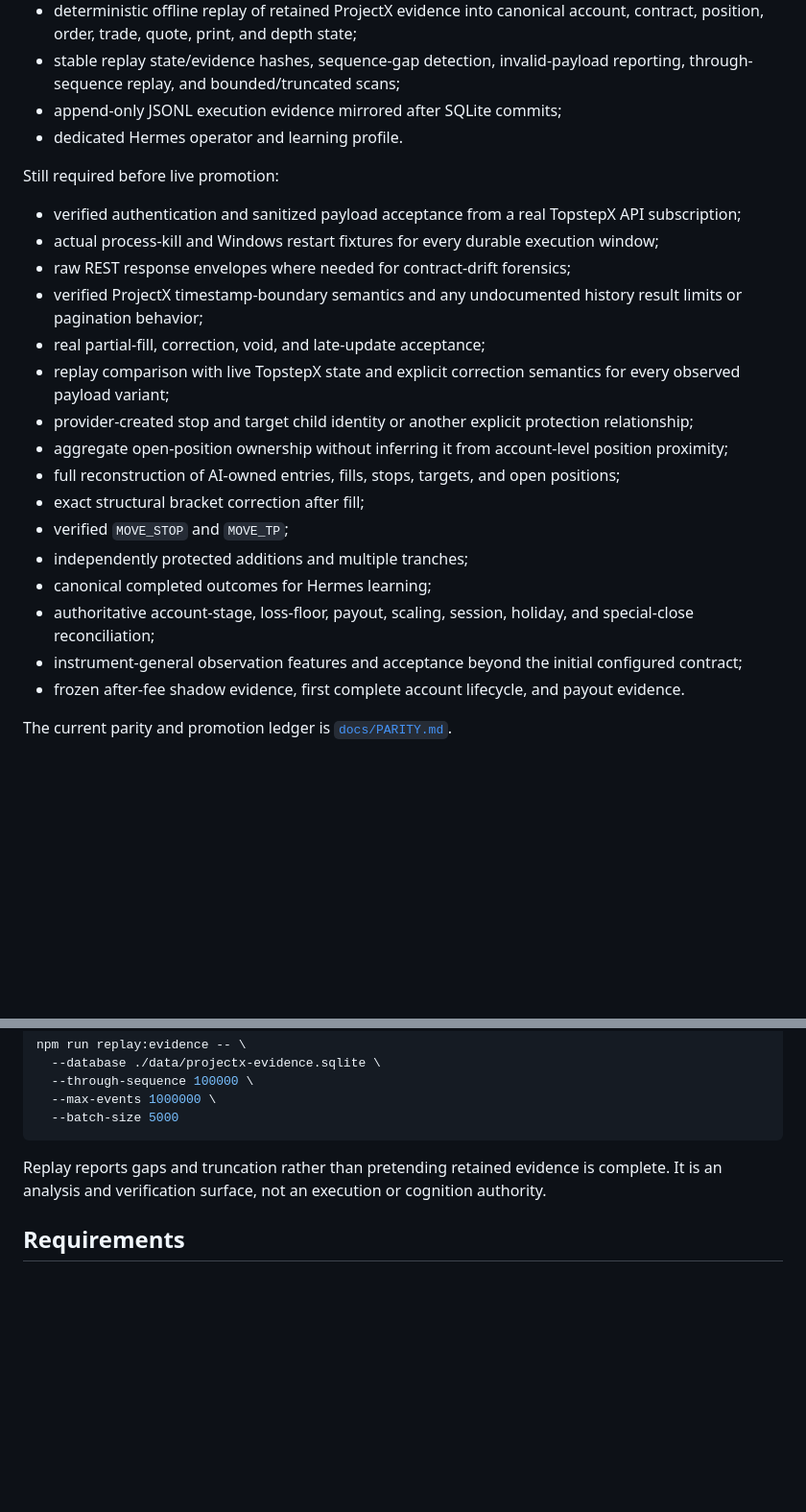
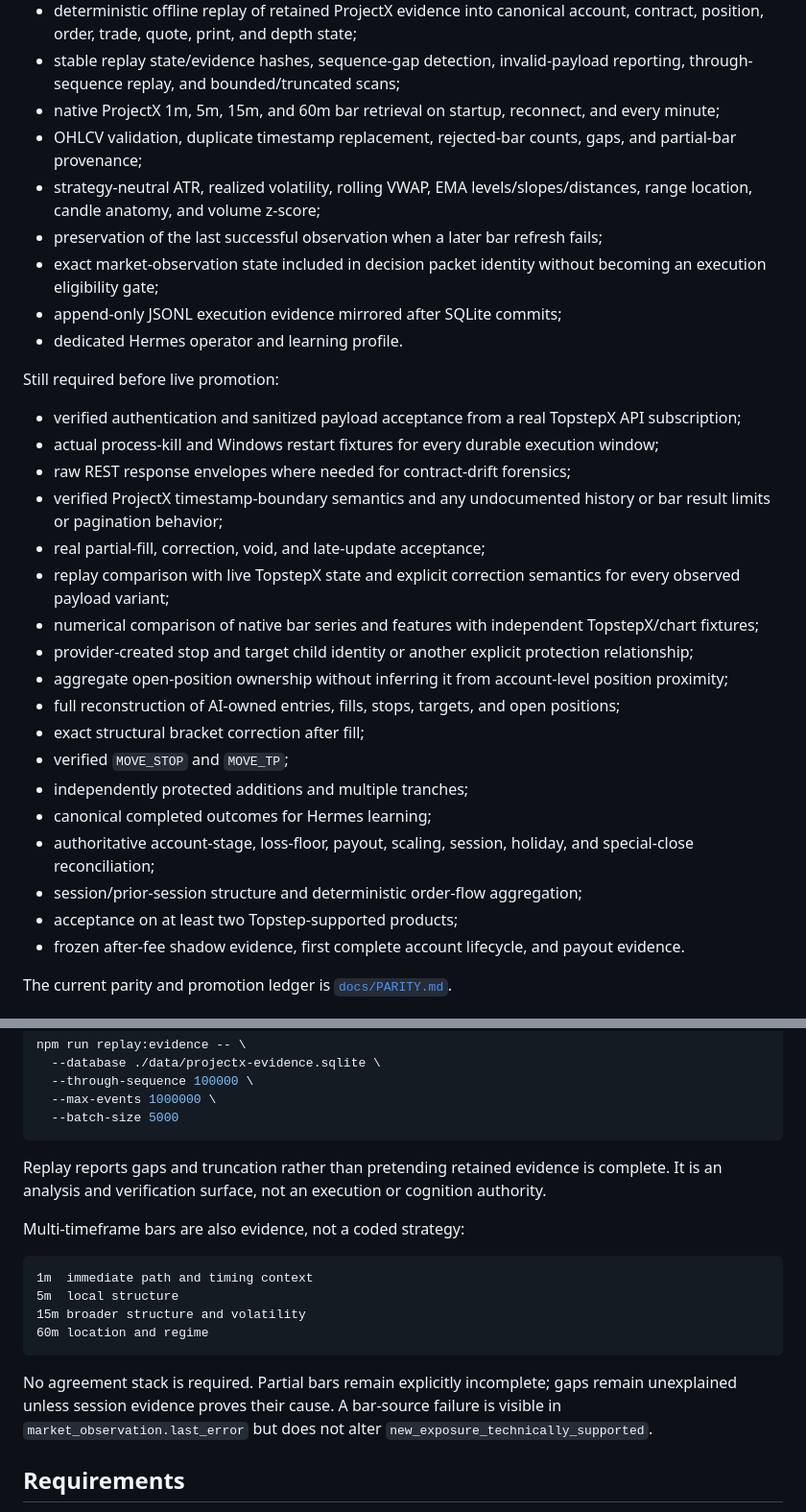
Before and after one commit to GlitchTrader/glitch-topstep, a Markdown page: README.md, 2 parts joined by grey strips. Shown at 96% size. GitHub-like rendering; blank space fills up the shorter version.

Commit message:
docs: publish native ProjectX multi-timeframe evidence

````diff
--- a/README.md
+++ b/README.md
@@ -80,6 +80,11 @@ Implemented:
 - history synchronization status exposed through `/health` and the service-start ledger;
 - deterministic offline replay of retained ProjectX evidence into canonical account, contract, position, order, trade, quote, print, and depth state;
 - stable replay state/evidence hashes, sequence-gap detection, invalid-payload reporting, through-sequence replay, and bounded/truncated scans;
+- native ProjectX 1m, 5m, 15m, and 60m bar retrieval on startup, reconnect, and every minute;
+- OHLCV validation, duplicate timestamp replacement, rejected-bar counts, gaps, and partial-bar provenance;
+- strategy-neutral ATR, realized volatility, rolling VWAP, EMA levels/slopes/distances, range location, candle anatomy, and volume z-score;
+- preservation of the last successful observation when a later bar refresh fails;
+- exact market-observation state included in decision packet identity without becoming an execution eligibility gate;
 - append-only JSONL execution evidence mirrored after SQLite commits;
 - dedicated Hermes operator and learning profile.
 
@@ -88,9 +93,10 @@ Still required before live promotion:
 - verified authentication and sanitized payload acceptance from a real TopstepX API subscription;
 - actual process-kill and Windows restart fixtures for every durable execution window;
 - raw REST response envelopes where needed for contract-drift forensics;
-- verified ProjectX timestamp-boundary semantics and any undocumented history result limits or pagination behavior;
+- verified ProjectX timestamp-boundary semantics and any undocumented history or bar result limits or pagination behavior;
 - real partial-fill, correction, void, and late-update acceptance;
 - replay comparison with live TopstepX state and explicit correction semantics for every observed payload variant;
+- numerical comparison of native bar series and features with independent TopstepX/chart fixtures;
 - provider-created stop and target child identity or another explicit protection relationship;
 - aggregate open-position ownership without inferring it from account-level position proximity;
 - full reconstruction of AI-owned entries, fills, stops, targets, and open positions;
@@ -99,7 +105,8 @@ Still required before live promotion:
 - independently protected additions and multiple tranches;
 - canonical completed outcomes for Hermes learning;
 - authoritative account-stage, loss-floor, payout, scaling, session, holiday, and special-close reconciliation;
-- instrument-general observation features and acceptance beyond the initial configured contract;
+- session/prior-session structure and deterministic order-flow aggregation;
+- acceptance on at least two Topstep-supported products;
 - frozen after-fee shadow evidence, first complete account lifecycle, and payout evidence.
 
 The current parity and promotion ledger is [`docs/PARITY.md`](docs/PARITY.md).
@@ -160,6 +167,17 @@ npm run replay:evidence -- \
 
 Replay reports gaps and truncation rather than pretending retained evidence is complete. It is an analysis and verification surface, not an execution or cognition authority.
 
+Multi-timeframe bars are also evidence, not a coded strategy:
+
+```text
+1m  immediate path and timing context
+5m  local structure
+15m broader structure and volatility
+60m location and regime
+```
+
+No agreement stack is required. Partial bars remain explicitly incomplete; gaps remain unexplained unless session evidence proves their cause. A bar-source failure is visible in `market_observation.last_error` but does not alter `new_exposure_technically_supported`.
+
 ## Requirements
 
 - Node.js 22+
````
Also changed, not shown: other parts of README.md (+3 -3 lines).
